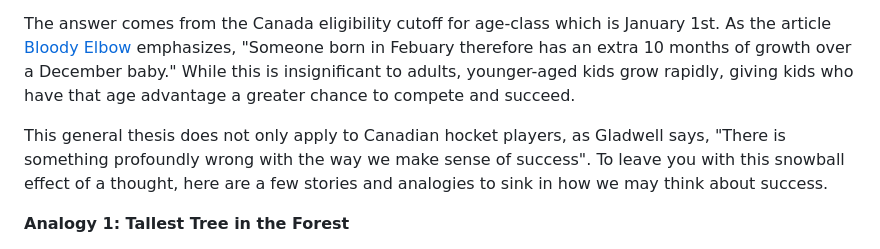
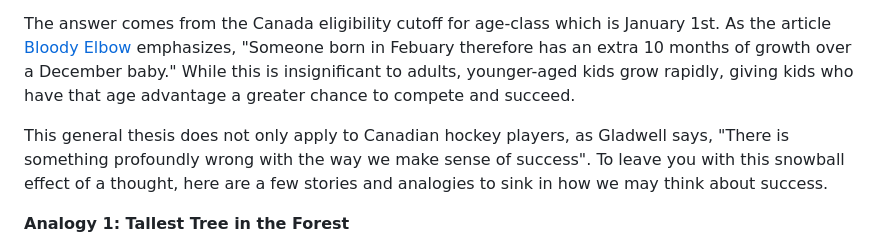
Before and after one commit to adaly6/iron-law, a Markdown page: README.md, the part around the change. Rendered like a GitHub page.

```diff
--- a/README.md
+++ b/README.md
@@ -54,7 +54,7 @@ My analysis reveals similar results to Gladwell's proposal. Gladwell's "iron law
 
 The answer comes from the Canada eligibility cutoff for age-class which is January 1st. As the article [Bloody Elbow](https://bloodyelbow.com/2012/01/04/out-liar-what-malcolm-gladwell-gets-wrong-about-the-relative-age/) emphasizes, "Someone born in Febuary therefore has an extra 10 months of growth over a December baby." While this is insignificant to adults, younger-aged kids grow rapidly, giving kids who have that age advantage a greater chance to compete and succeed.
 
-This general thesis does not only apply to Canadian hocket players, as Gladwell says, "There is something profoundly wrong with the way we make sense of success". To leave you with this snowball effect of a thought, here are a few stories and analogies to sink in how we may think about success.
+This general thesis does not only apply to Canadian hockey players, as Gladwell says, "There is something profoundly wrong with the way we make sense of success". To leave you with this snowball effect of a thought, here are a few stories and analogies to sink in how we may think about success.
 
 **Analogy 1: Tallest Tree in the Forest**
 
```
